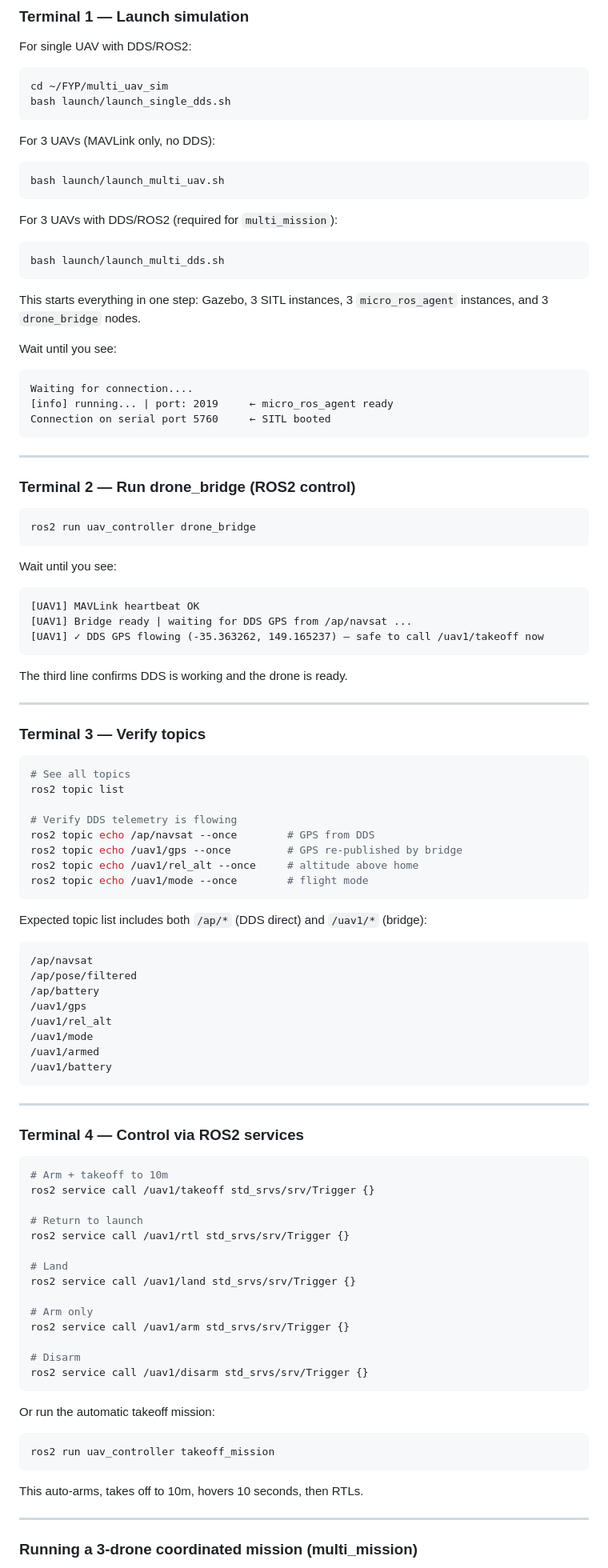
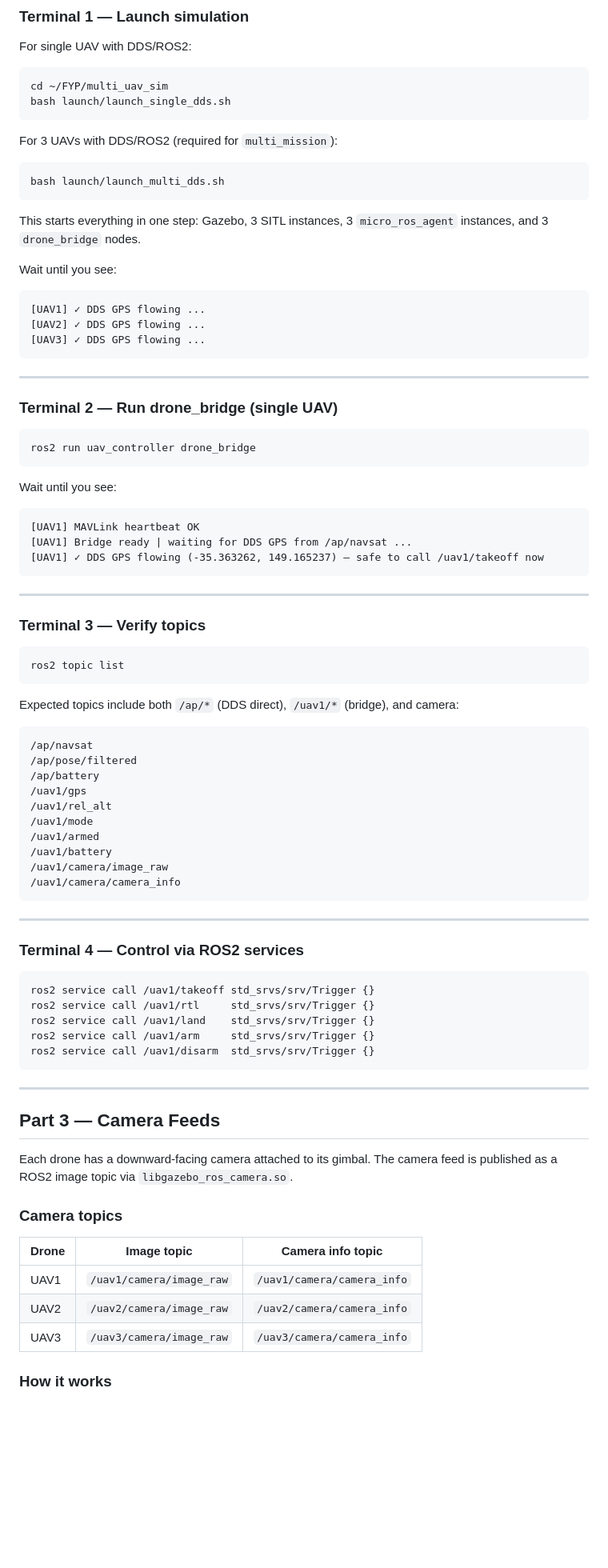
Before and after one commit to OpenAeroStack/multi_uav_simulation, a Markdown page: README.md, the part around one of its changes. Shown at 80% size. Rendered like a GitHub page; blank space fills up the shorter version.

````diff
--- a/README.md
+++ b/README.md
@@ -199,11 +211,6 @@ cd ~/FYP/multi_uav_sim
 bash launch/launch_single_dds.sh
 ```
 
-For 3 UAVs (MAVLink only, no DDS):
-```bash
-bash launch/launch_multi_uav.sh
-```
-
 For 3 UAVs with DDS/ROS2 (required for `multi_mission`):
 ```bash
 bash launch/launch_multi_dds.sh
@@ -214,14 +221,14 @@ and 3 `drone_bridge` nodes.
 
 Wait until you see:
 ```
-Waiting for connection....
-[info] running... | port: 2019     ← micro_ros_agent ready
-Connection on serial port 5760     ← SITL booted
+[UAV1] ✓ DDS GPS flowing ...
+[UAV2] ✓ DDS GPS flowing ...
+[UAV3] ✓ DDS GPS flowing ...
 ```
 
 ---
 
-### Terminal 2 — Run drone_bridge (ROS2 control)
+### Terminal 2 — Run drone_bridge (single UAV)
 
 ```bash
 ros2 run uav_controller drone_bridge
@@ -234,24 +241,15 @@ Wait until you see:
 [UAV1] ✓ DDS GPS flowing (-35.363262, 149.165237) — safe to call /uav1/takeoff now
 ```
 
-The third line confirms DDS is working and the drone is ready.
-
 ---
 
 ### Terminal 3 — Verify topics
 
 ```bash
-# See all topics
 ros2 topic list
-
-# Verify DDS telemetry is flowing
-ros2 topic echo /ap/navsat --once        # GPS from DDS
-ros2 topic echo /uav1/gps --once         # GPS re-published by bridge
-ros2 topic echo /uav1/rel_alt --once     # altitude above home
-ros2 topic echo /uav1/mode --once        # flight mode
 ```
 
-Expected topic list includes both `/ap/*` (DDS direct) and `/uav1/*` (bridge):
+Expected topics include both `/ap/*` (DDS direct), `/uav1/*` (bridge), and camera:
 ```
 /ap/navsat
 /ap/pose/filtered
@@ -261,6 +259,8 @@ Expected topic list includes both `/ap/*` (DDS direct) and `/uav1/*` (bridge):
 /uav1/mode
 /uav1/armed
 /uav1/battery
+/uav1/camera/image_raw
+/uav1/camera/camera_info
 ```
 
 ---
@@ -268,29 +268,27 @@ Expected topic list includes both `/ap/*` (DDS direct) and `/uav1/*` (bridge):
 ### Terminal 4 — Control via ROS2 services
 
 ```bash
-# Arm + takeoff to 10m
 ros2 service call /uav1/takeoff std_srvs/srv/Trigger {}
-
-# Return to launch
-ros2 service call /uav1/rtl std_srvs/srv/Trigger {}
-
-# Land
-ros2 service call /uav1/land std_srvs/srv/Trigger {}
-
-# Arm only
-ros2 service call /uav1/arm std_srvs/srv/Trigger {}
-
-# Disarm
-ros2 service call /uav1/disarm std_srvs/srv/Trigger {}
+ros2 service call /uav1/rtl     std_srvs/srv/Trigger {}
+ros2 service call /uav1/land    std_srvs/srv/Trigger {}
+ros2 service call /uav1/arm     std_srvs/srv/Trigger {}
+ros2 service call /uav1/disarm  std_srvs/srv/Trigger {}
 ```
-
-Or run the automatic takeoff mission:
-```bash
-ros2 run uav_controller takeoff_mission
-```
-
-This auto-arms, takes off to 10m, hovers 10 seconds, then RTLs.
 
 ---
 
-### Running a 3-drone coordinated mission (multi_mission)
+## Part 3 — Camera Feeds
+
+Each drone has a downward-facing camera attached to its gimbal. The camera feed is published
+as a ROS2 image topic via `libgazebo_ros_camera.so`.
+
+### Camera topics
+
+| Drone | Image topic | Camera info topic |
+|-------|-------------|-------------------|
+| UAV1 | `/uav1/camera/image_raw` | `/uav1/camera/camera_info` |
+| UAV2 | `/uav2/camera/image_raw` | `/uav2/camera/camera_info` |
+| UAV3 | `/uav3/camera/image_raw` | `/uav3/camera/camera_info` |
+
+### How it works
+
````
Also changed, not shown: other parts of README.md (+144 -92 lines).
